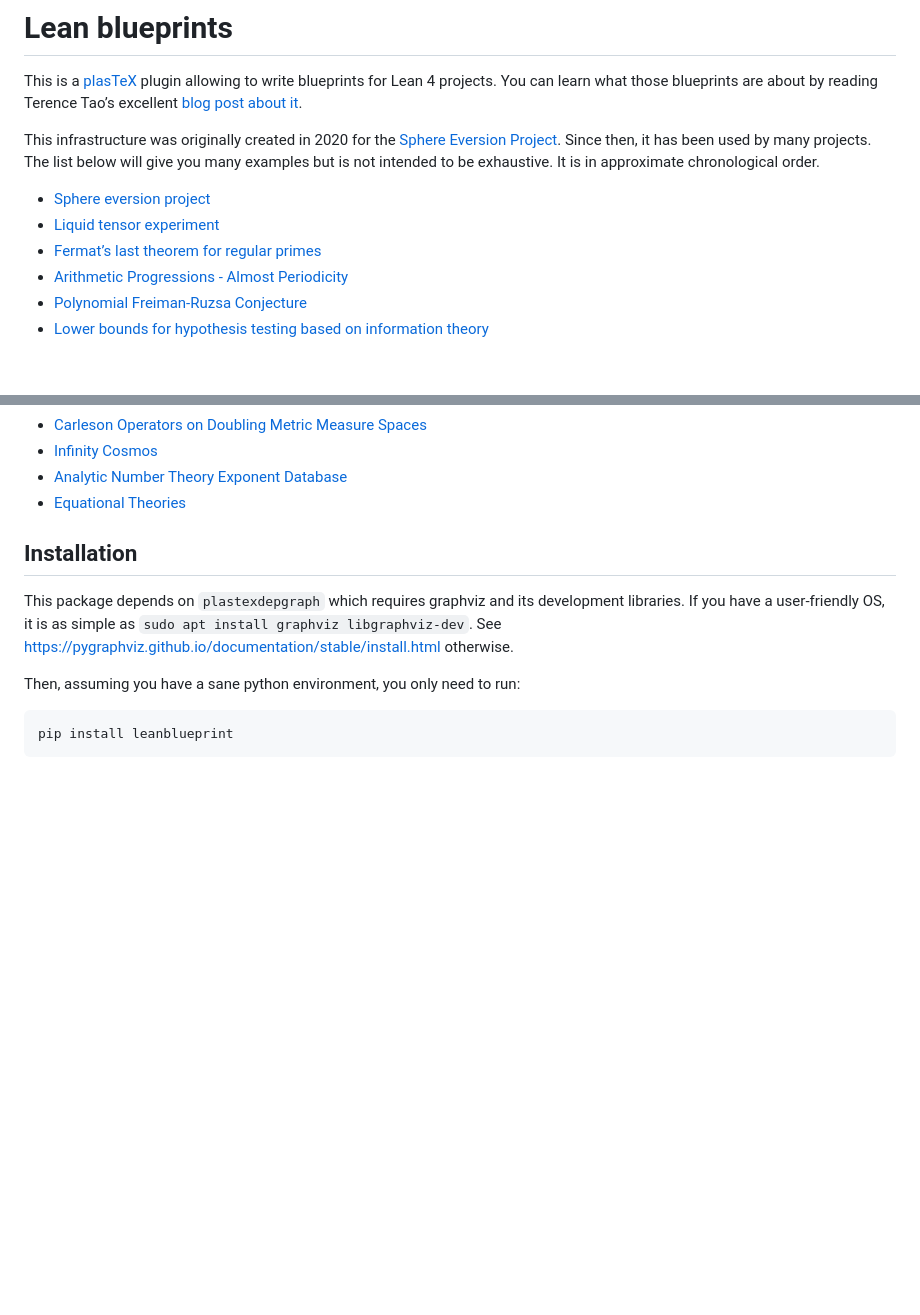
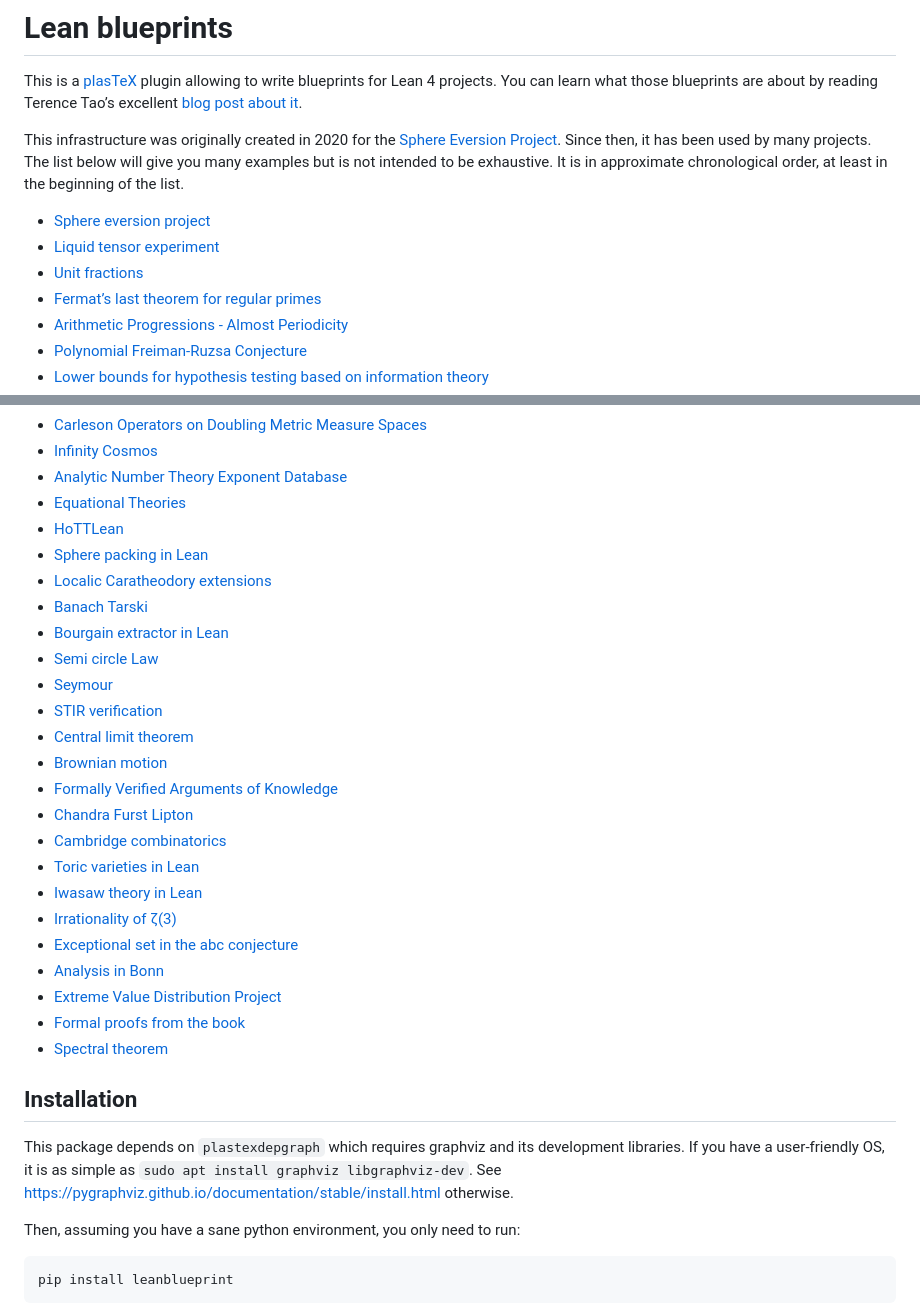
Before and after one commit to PatrickMassot/leanblueprint, a Markdown page: README.md, 2 parts joined by grey strips. Drawn GitHub-style; blank space fills up the shorter version.

Commit message:
Update example list

```diff
--- a/README.md
+++ b/README.md
@@ -9,10 +9,11 @@ This infrastructure was originally created in 2020 for the
 [Sphere Eversion Project](https://leanprover-community.github.io/sphere-eversion/).
 Since then, it has been used by many projects. The list below will give you many
 examples but is not intended to be exhaustive.
-It is in approximate chronological order.
+It is in approximate chronological order, at least in the beginning of the list.
 
 * [Sphere eversion project](https://leanprover-community.github.io/sphere-eversion/blueprint/index.html)
 * [Liquid tensor experiment](https://leanprover-community.github.io/liquid/)
+* [Unit fractions](https://b-mehta.github.io/unit-fractions/)
 * [Fermat’s last theorem for regular primes](https://leanprover-community.github.io/flt-regular/blueprint/)
 * [Arithmetic Progressions - Almost Periodicity](https://yaeldillies.github.io/LeanAPAP/blueprint/)
 * [Polynomial Freiman-Ruzsa Conjecture](https://teorth.github.io/pfr/blueprint/)
@@ -24,6 +26,27 @@ It is in approximate chronological order.
 * [Infinity Cosmos](https://github.com/emilyriehl/infinity-cosmos)
 * [Analytic Number Theory Exponent Database](https://github.com/teorth/expdb)
 * [Equational Theories](https://github.com/teorth/equational_theories)
+* [HoTTLean](https://sinhp.github.io/groupoid_model_in_lean4/)
+* [Sphere packing in Lean](https://thefundamentaltheor3m.github.io/Sphere-Packing-Lean/)
+* [Localic Caratheodory extensions](https://bergschaf.github.io/Localic-Caratheodory-Extensions)
+* [Banach Tarski](https://bergschaf.github.io/lean-banach-tarski)
+* [Bourgain extractor in Lean](https://github.com/Command-Master/lean-bourgain)
+* [Semi circle Law](https://fredraj3.github.io/SemicircleLaw/)
+* [Seymour](https://ivan-sergeyev.github.io/seymour/)
+* [STIR verification](https://leastauthority.github.io/STIR/)
+* [Central limit theorem](https://remydegenne.github.io/CLT/blueprint/)
+* [Brownian motion](https://remydegenne.github.io/brownian-motion/)
+* [Formally Verified Arguments of Knowledge](https://verified-zkevm.github.io/ArkLib/blueprint/)
+* [Chandra Furst Lipton](https://yaeldillies.github.io/ChandraFurstLipton/)
+* [Cambridge combinatorics](https://yaeldillies.github.io/LeanCamCombi/)
+* [Toric varieties in Lean](https://yaeldillies.github.io/Toric/)
+* [Iwasaw theory in Lean](https://acmepjz.github.io/lean-iwasawa/)
+* [Irrationality of ζ(3)](https://ahhwuhu.github.io/zeta_3_irrational/blueprint/)
+* [Exceptional set in the abc conjecture](https://b-mehta.github.io/ABC-Exceptions/)
+* [Analysis in Bonn](https://florisvandoorn.com/BonnAnalysis/blueprint/)
+* [Extreme Value Distribution Project](https://kkytola.github.io/ExtremeValueProject/)
+* [Formal proofs from the book](https://firsching.ch/FormalBook/)
+* [Spectral theorem](https://oliver-butterley.github.io/SpectralThm/)
 
 ## Installation
 
```
Also changed, not shown: other parts of README.md (+1 -0 lines).
